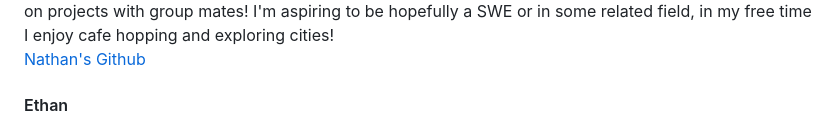
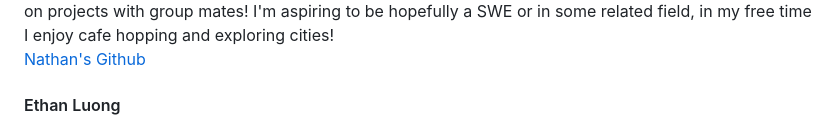
Before and after one commit to cse110-sp25-group25/cse110-sp25-group25, a Markdown page: admin/team.md, the part around the change. GitHub-like rendering.

Commit message:
Added Ethan's last name

```diff
--- a/admin/team.md
+++ b/admin/team.md
@@ -68,7 +68,7 @@ Hi I'm Harrison and I'm a third year computer science major. I like building thi
 Hi I'm Nathan Chang and I'm a third year math computer science major. I'm a fan building and working on projects with group mates! I'm aspiring to be hopefully a SWE or in some related field, in my free time I enjoy cafe hopping and exploring cities!
 [Nathan's Github](https://github.com/nkcha02)
 
-#### Ethan
+#### Ethan Luong
 <img src="images/Ethan.jpg" alt="Ethan" width="200"/>
 
 Hello! My name is Ethan and I'm a third year math-computer science major. I am interested in machine learning and back-end development. I love playing poker and basketball in my free time.
```
